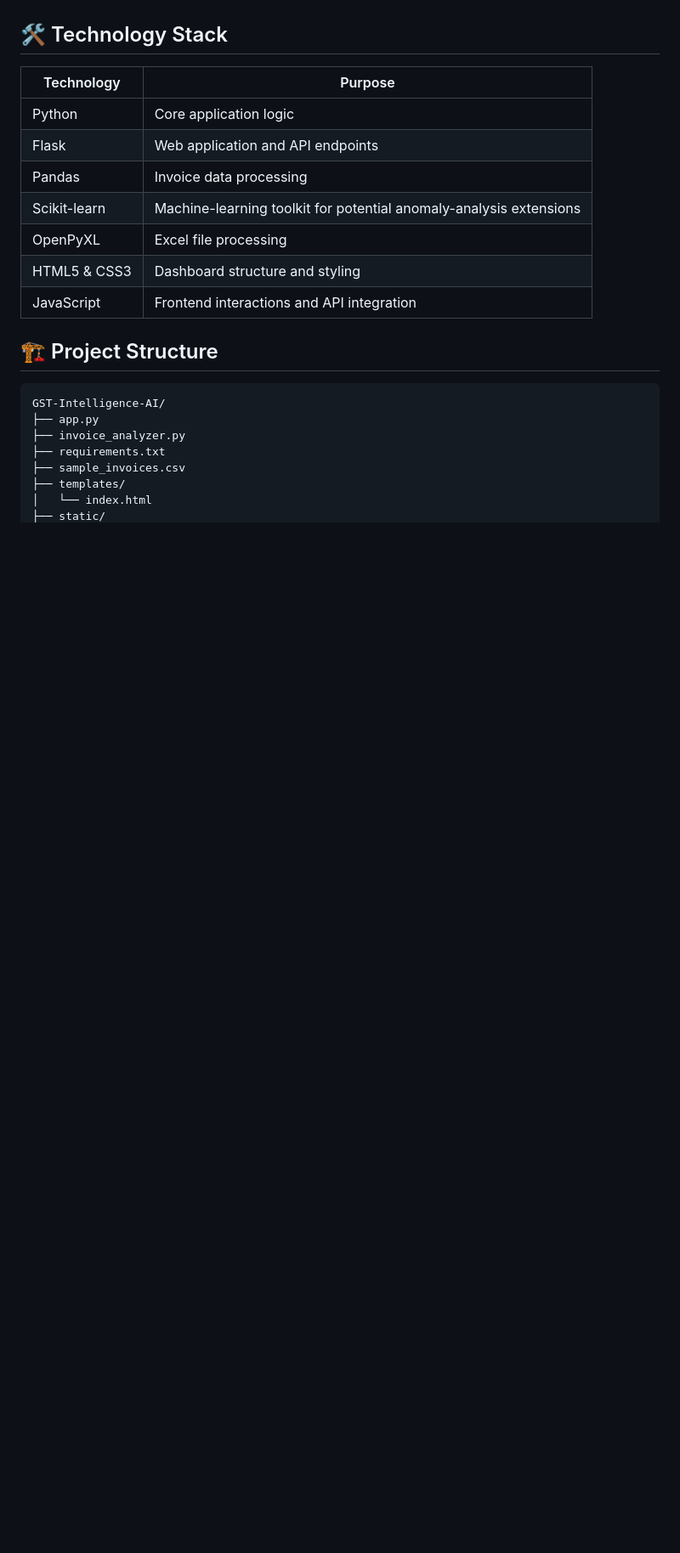
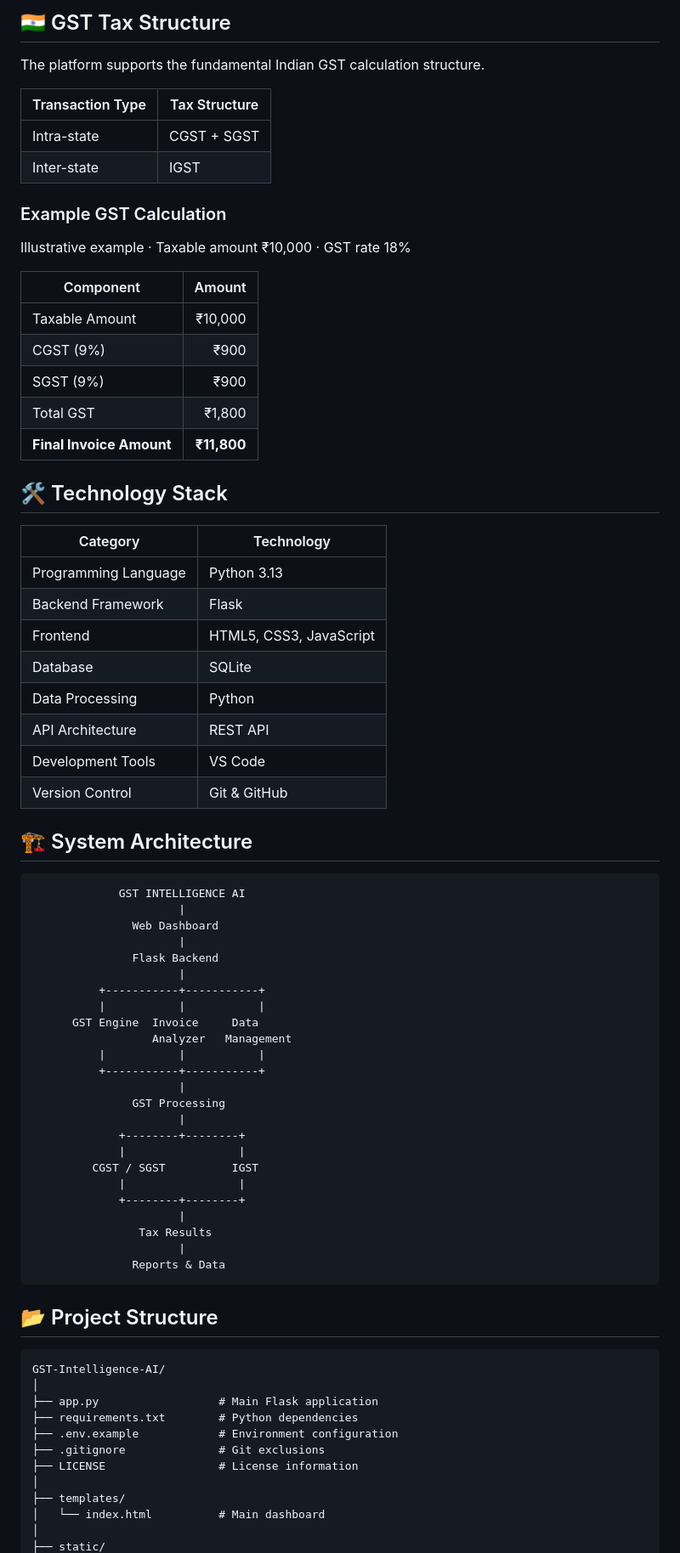
Before and after one commit to Alwin0606/GST-Intelligence-AI, a Markdown page: README.md, the part around one of its changes. Shown at 85% size. GitHub-like rendering; blank space fills up the shorter version.

````diff
--- a/README.md
+++ b/README.md
@@ -16,24 +62,78 @@ GST Intelligence AI is a Python-based financial intelligence application designe
+## 🇮🇳 GST Tax Structure
+
+The platform supports the fundamental Indian GST calculation structure.
+
+| Transaction Type | Tax Structure |
+|---|---|
+| Intra-state | CGST + SGST |
+| Inter-state | IGST |
+
+### Example GST Calculation
+
+<text color="secondary" size="xs">Illustrative example · Taxable amount ₹10,000 · GST rate 18%</text>
+
+| Component | Amount |
+|---|---:|
+| Taxable Amount | ₹10,000 |
+| CGST (9%) | ₹900 |
+| SGST (9%) | ₹900 |
+| Total GST | ₹1,800 |
+| **Final Invoice Amount** | **₹11,800** |
 
 ## 🛠️ Technology Stack
 
-| Technology | Purpose |
+| Category | Technology |
 |---|---|
-| Python | Core application logic |
-| Flask | Web application and API endpoints |
-| Pandas | Invoice data processing |
-| Scikit-learn | Machine-learning toolkit for potential anomaly-analysis extensions |
-| OpenPyXL | Excel file processing |
-| HTML5 & CSS3 | Dashboard structure and styling |
-| JavaScript | Frontend interactions and API integration |
+| Programming Language | Python 3.13 |
+| Backend Framework | Flask |
+| Frontend | HTML5, CSS3, JavaScript |
+| Database | SQLite |
+| Data Processing | Python |
+| API Architecture | REST API |
+| Development Tools | VS Code |
+| Version Control | Git & GitHub |
 
-## 🏗️ Project Structure
+## 🏗️ System Architecture
+
+```text
+             GST INTELLIGENCE AI
+                      |
+               Web Dashboard
+                      |
+               Flask Backend
+                      |
+          +-----------+-----------+
+          |           |           |
+      GST Engine  Invoice     Data
+                  Analyzer   Management
+          |           |           |
+          +-----------+-----------+
+                      |
+               GST Processing
+                      |
+             +--------+--------+
+             |                 |
+         CGST / SGST          IGST
+             |                 |
+             +--------+--------+
+                      |
+                Tax Results
+                      |
+               Reports & Data
+```
+
+## 📂 Project Structure
 
 ```text
 GST-Intelligence-AI/
-├── app.py
-├── invoice_analyzer.py
-├── requirements.txt
-├── sample_invoices.csv
+│
+├── app.py                  # Main Flask application
+├── requirements.txt        # Python dependencies
+├── .env.example            # Environment configuration
+├── .gitignore              # Git exclusions
+├── LICENSE                 # License information
+│
 ├── templates/
-│   └── index.html
+│   └── index.html          # Main dashboard
+│
 ├── static/
````
Also changed, not shown: other parts of README.md (+134 -69 lines).
